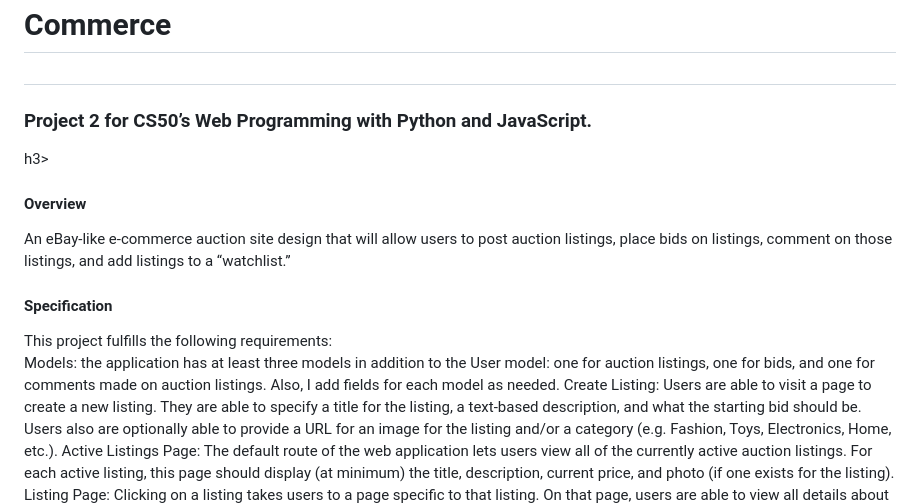
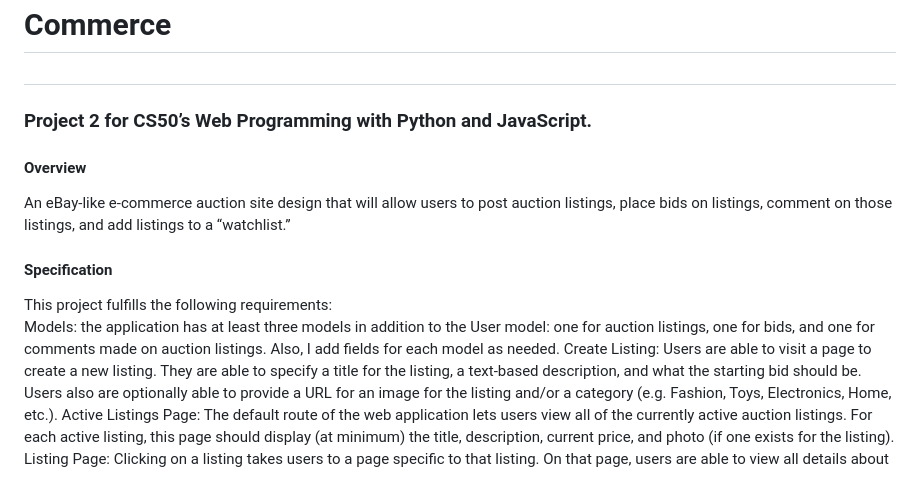
Before and after one commit to BrinaDancer/CS50-Web-ecommerce, a Markdown page: README.md, the part around one of its changes. Drawn GitHub-style.

```diff
--- a/README.md
+++ b/README.md
@@ -1,6 +1,6 @@
 <h1> Commerce <h1>
 
-<h3>Project 2 for CS50’s Web Programming with Python and JavaScript.</h3>h3>
+<h3>Project 2 for CS50’s Web Programming with Python and JavaScript.</h3>
 
 <h4>Overview</h4>
 An eBay-like e-commerce auction site design that will allow users to post auction listings, place bids on listings, comment on those listings, and add listings to a “watchlist.”
@@ -8,7 +8,7 @@ An eBay-like e-commerce auction site design that will allow users to post auctio
 <h4>Specification</h4>
 This project fulfills the following requirements:
 
-Models: the application has at least three models in addition to the User model: one for auction listings, one for bids, and one for comments made on auction listings. Also, I add fields for each model as needed.
+<p>Models: the application has at least three models in addition to the User model: one for auction listings, one for bids, and one for comments made on auction listings. Also, I add fields for each model as needed.
 Create Listing: Users are able to visit a page to create a new listing. They are able to specify a title for the listing, a text-based description, and what the starting bid should be. Users also are optionally able to provide a URL for an image for the listing and/or a category (e.g. Fashion, Toys, Electronics, Home, etc.).
 Active Listings Page: The default route of the web application lets users view all of the currently active auction listings. For each active listing, this page should display (at minimum) the title, description, current price, and photo (if one exists for the listing).
 Listing Page: Clicking on a listing takes users to a page specific to that listing. On that page, users are able to view all details about the listing, including the current price for the listing.
```
Also changed, not shown: other parts of README.md (+4 -3 lines).
